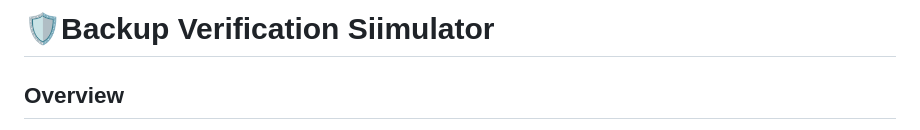
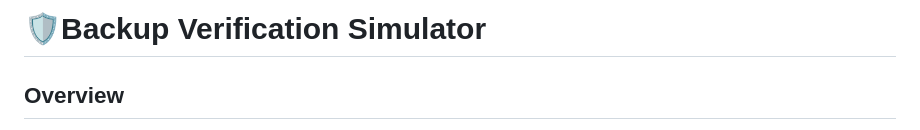
Before and after one commit to kavinayasri02/Backup_Verification_Simulator, a Markdown page: README.md, the part around the change. GitHub-like rendering.

Commit message:
Revise README for Backup Verification Simulator
Updated README to reflect project name and details.

```diff
--- a/README.md
+++ b/README.md
@@ -1,4 +1,4 @@
-# 🛡Backup Verification Siimulator
+# 🛡Backup Verification Simulator
 
 ## Overview
 
```
